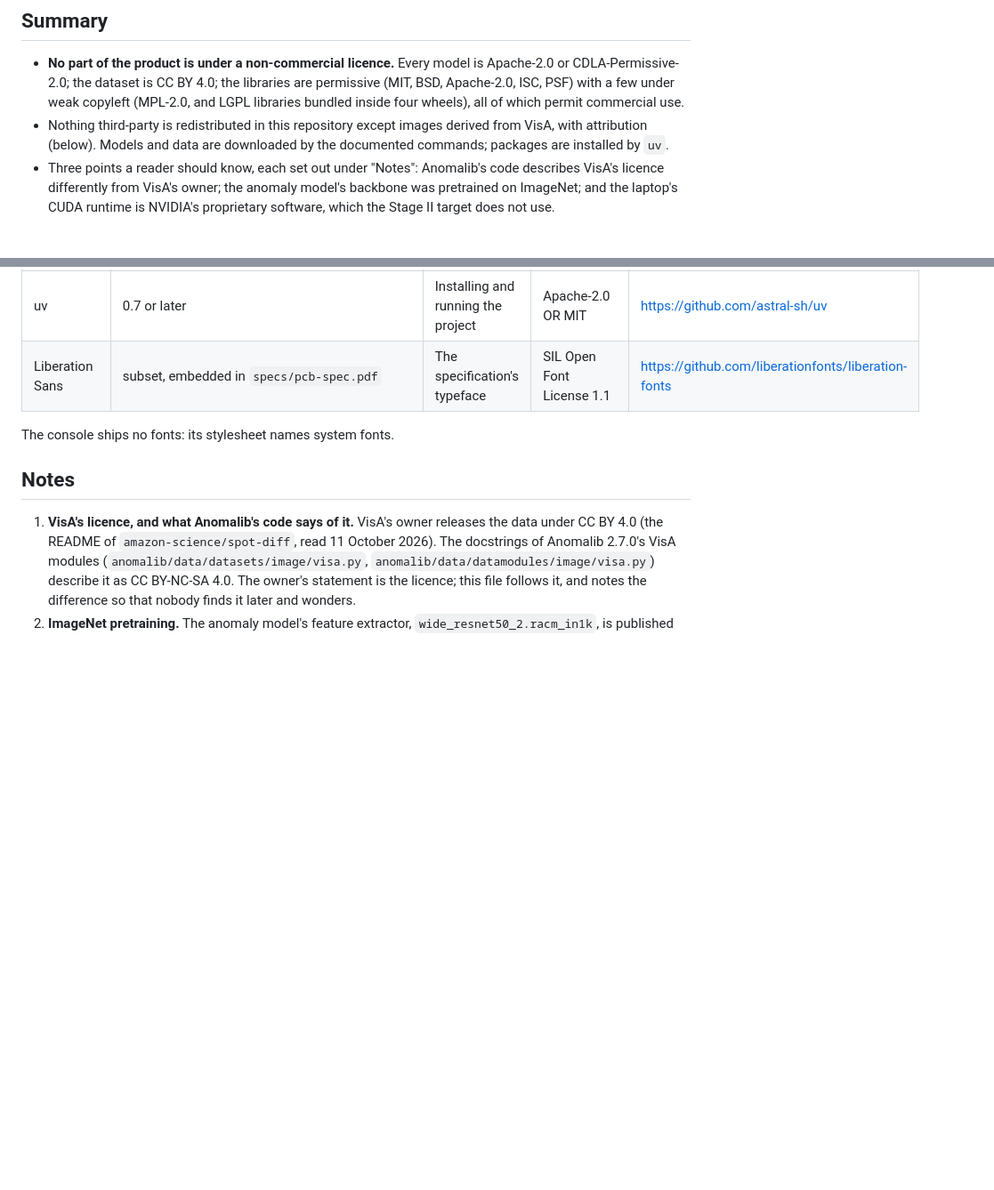
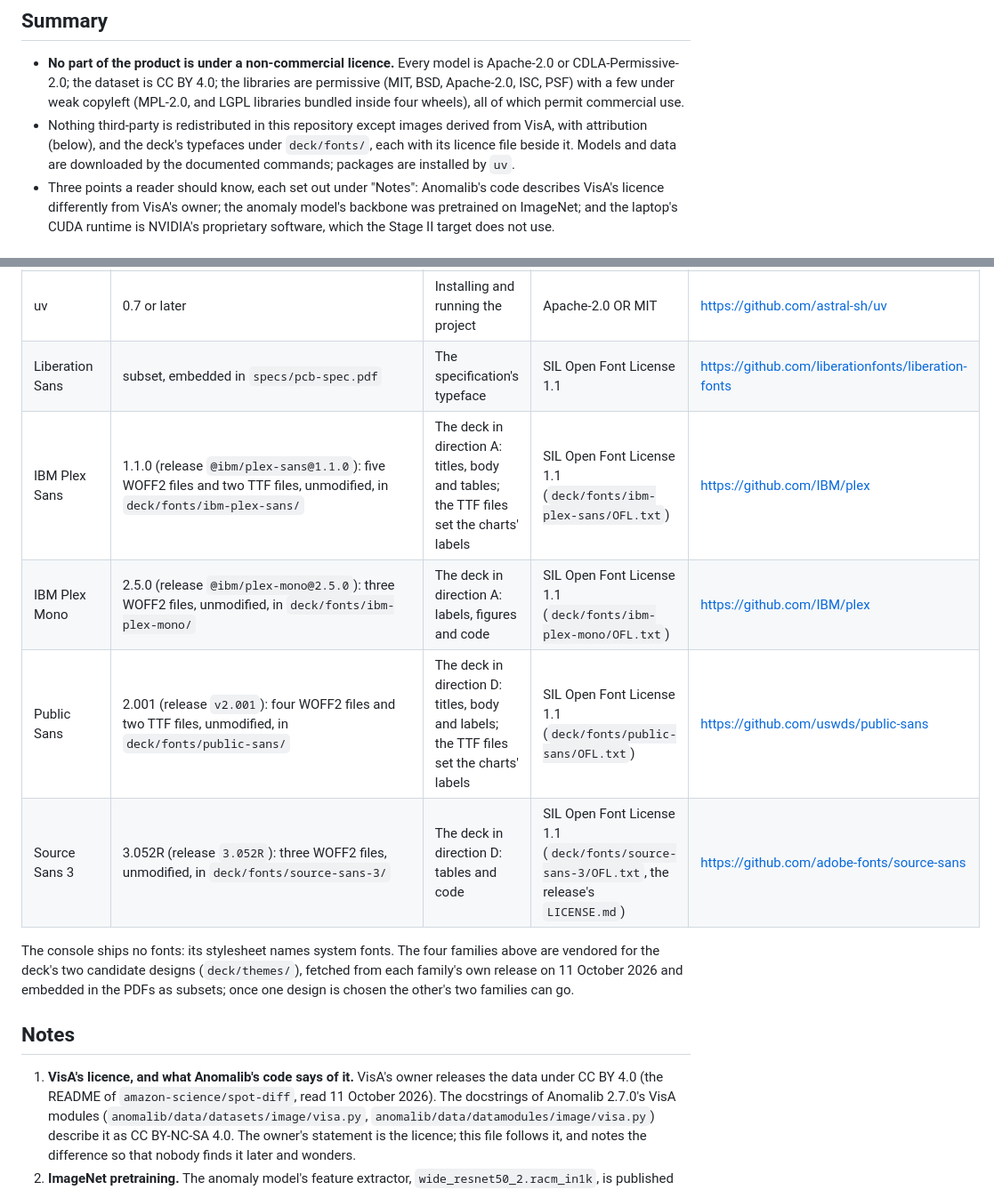
Before and after one commit to BrianIsaac/spec-to-inspector, a Markdown page: THIRD_PARTY.md, 2 parts joined by grey strips. Shown at 89% size. Rendered like a GitHub page; blank space fills up the shorter version.

Commit message:
feat(deck): vendor the two directions' typefaces under their OFL licences
IBM Plex Sans 1.1.0 and IBM Plex Mono 2.5.0 for direction A, Public Sans
2.001 and Source Sans 3 3.052R for direction D: WOFF2 from each family's
own release, unmodified, each with its licence beside it and a row in
THIRD_PARTY.md. Two TTF weights of the two body faces set the charts.

```diff
--- a/THIRD_PARTY.md
+++ b/THIRD_PARTY.md
@@ -16,8 +16,10 @@ from the metadata of the version `uv.lock` pins.
   under weak copyleft (MPL-2.0, and LGPL libraries bundled inside four
   wheels), all of which permit commercial use.
 - Nothing third-party is redistributed in this repository except images
-  derived from VisA, with attribution (below). Models and data are
-  downloaded by the documented commands; packages are installed by `uv`.
+  derived from VisA, with attribution (below), and the deck's typefaces
+  under `deck/fonts/`, each with its licence file beside it. Models and
+  data are downloaded by the documented commands; packages are installed
+  by `uv`.
 - Three points a reader should know, each set out under "Notes": Anomalib's
   code describes VisA's licence differently from VisA's owner; the anomaly
   model's backbone was pretrained on ImageNet; and the laptop's CUDA
@@ -103,8 +105,16 @@ declares it today and is read again at the pinned version before use:
 | CPython | 3.12 | Everything | PSF-2.0 | <https://www.python.org/> |
 | uv | 0.7 or later | Installing and running the project | Apache-2.0 OR MIT | <https://github.com/astral-sh/uv> |
 | Liberation Sans | subset, embedded in `specs/pcb-spec.pdf` | The specification's typeface | SIL Open Font License 1.1 | <https://github.com/liberationfonts/liberation-fonts> |
+| IBM Plex Sans | 1.1.0 (release `@ibm/plex-sans@1.1.0`): five WOFF2 files and two TTF files, unmodified, in `deck/fonts/ibm-plex-sans/` | The deck in direction A: titles, body and tables; the TTF files set the charts' labels | SIL Open Font License 1.1 (`deck/fonts/ibm-plex-sans/OFL.txt`) | <https://github.com/IBM/plex> |
+| IBM Plex Mono | 2.5.0 (release `@ibm/plex-mono@2.5.0`): three WOFF2 files, unmodified, in `deck/fonts/ibm-plex-mono/` | The deck in direction A: labels, figures and code | SIL Open Font License 1.1 (`deck/fonts/ibm-plex-mono/OFL.txt`) | <https://github.com/IBM/plex> |
+| Public Sans | 2.001 (release `v2.001`): four WOFF2 files and two TTF files, unmodified, in `deck/fonts/public-sans/` | The deck in direction D: titles, body and labels; the TTF files set the charts' labels | SIL Open Font License 1.1 (`deck/fonts/public-sans/OFL.txt`) | <https://github.com/uswds/public-sans> |
+| Source Sans 3 | 3.052R (release `3.052R`): three WOFF2 files, unmodified, in `deck/fonts/source-sans-3/` | The deck in direction D: tables and code | SIL Open Font License 1.1 (`deck/fonts/source-sans-3/OFL.txt`, the release's `LICENSE.md`) | <https://github.com/adobe-fonts/source-sans> |
 
-The console ships no fonts: its stylesheet names system fonts.
+The console ships no fonts: its stylesheet names system fonts. The four
+families above are vendored for the deck's two candidate designs
+(`deck/themes/`), fetched from each family's own release on 11 October
+2026 and embedded in the PDFs as subsets; once one design is chosen the
+other's two families can go.
 
 ## Notes
 
```
